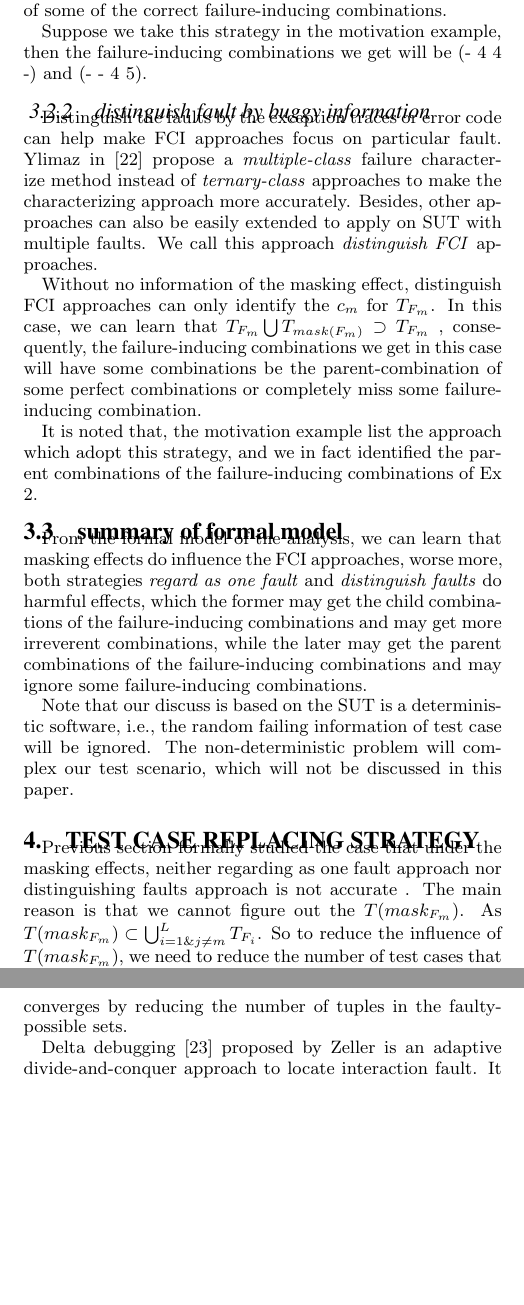
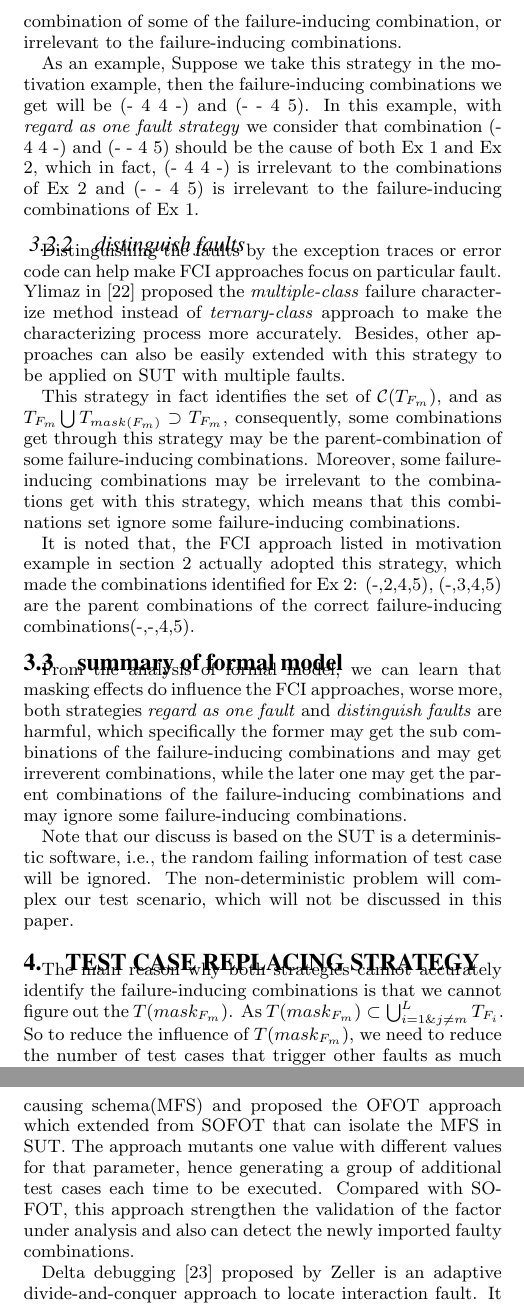
Before and after one commit to niuxintao/masking-effect-in-combinatorial-testing, a LaTeX paper (sig-alternate.tex): two parts of the columns of pages 5 and 10 of 11, joined at a grey line, cut so that both start at the same text, the shorter picture padded with empty space. Compiled offline with pdfLaTeX.

Commit message:
3.13.2.53

```diff
--- a/sig-alternate.tex
+++ b/sig-alternate.tex
@@ -494,26 +494,26 @@ In effect for traditional FCI approaches, without knowledge of  $T_{mask(F_{m})}
 \subsubsection{regard as one fault}
 The first one is the most common strategy, it doesn't distinguish the faults, i.e., regard all the types of faults as one fault--\emph{failure}, others as the \emph{pass}.
 
-So they will find the $c_{m}$ for $T_{F} = \bigcup_{i = 1}^{L}F_{i}$, $L$ is the number of all the faults in the SUT. Obviously, $T_{F_{m}} \bigcup T_{mask(F_{m})} \subset T_{F}$ . So in this circumstance, by the proposed lemma, the failure-inducing combinations we get will have some combinations irrelevant to the perfect failure-inducing combinations , or some combinations just be the sub-combinations of some of the correct failure-inducing combinations.
+With this strategy, the FCI process turns into identifying the set $\mathcal{C}(\bigcup_{i = 1}^{L}T_{F_{i}})$, $L$ is the number of all the faults in the SUT. Obviously, $T_{F_{m}} \bigcup T_{mask(F_{m})} \subset T_{F}$ . So in case, by Lemma 1, some combinations we get may be the sub-combination of some of the failure-inducing combination, or irrelevant to the failure-inducing combinations.
 
-Suppose we take this strategy in the motivation example, then the failure-inducing combinations we get will be (- 4 4 -) and (- - 4 5).
+As an example, Suppose we take this strategy in the motivation example, then the failure-inducing combinations we get will be (- 4 4 -) and (- - 4 5). In this example, with \emph{regard as one fault strategy} we consider that combination (- 4 4 -) and (- - 4 5) should be the cause of both Ex 1 and Ex 2, which in fact, (- 4 4 -) is irrelevant to the combinations of Ex 2 and (- - 4 5) is irrelevant to the failure-inducing combinations of Ex 1.
 
-\subsubsection{distinguish fault by buggy information}
-Distinguish the faults by the exception traces or error code can help make FCI approaches focus on particular fault. Ylimaz in  \cite{yilmaz2013reducing} propose a \emph{multiple-class} failure characterize method instead of \emph{ternary-class} approaches to make the characterizing approach more accurately. Besides, other approaches can also be easily extended to apply on SUT with multiple faults. We call this approach \emph{distinguish FCI} approaches.
+\subsubsection{distinguish faults}
+Distinguishing the faults by the exception traces or error code can help make FCI approaches focus on particular fault. Ylimaz in  \cite{yilmaz2013reducing} proposed the \emph{multiple-class} failure characterize method instead of \emph{ternary-class} approach to make the characterizing process more accurately. Besides, other approaches can also be easily extended with this strategy to be applied on SUT with multiple faults.
+%We call this strategy \emph{distinguish faults}.
 
-Without no information of the masking effect, distinguish FCI approaches can only identify the $c_{m}$ for $T_{F_{m}}$. In this case, we can learn that $T_{F_{m}} \bigcup T_{mask(F_{m})} \supset T_{F_{m}} $ , consequently, the failure-inducing combinations we get in this case will have some combinations be the parent-combination of some perfect combinations or completely miss some failure-inducing combination.
+This strategy in fact identifies the set of $\mathcal{C}(T_{F_{m}})$, and as $T_{F_{m}} \bigcup T_{mask(F_{m})} \supset T_{F_{m}} $, consequently, some combinations get through this strategy may be the parent-combination of some failure-inducing combinations. Moreover, some failure-inducing combinations may be irrelevant to the combinations get with this strategy, which means that this combinations set ignore some failure-inducing combinations.
 
-It is noted that, the motivation example list the approach which adopt this strategy, and we in fact identified the parent combinations of the failure-inducing combinations of Ex 2.
-
+It is noted that, the FCI approach listed in motivation example in section 2 actually adopted this strategy, which made the combinations identified for Ex 2: (-,2,4,5), (-,3,4,5) are the parent combinations of the correct failure-inducing combinations(-,-,4,5).
 
 \subsection{summary of formal model}
-From the formal model of the analysis, we can learn that masking effects do influence the FCI approaches, worse more, both strategies \emph{regard as one fault} and \emph{distinguish faults} do harmful effects, which the former may get the child combinations of the failure-inducing combinations and may get more irreverent combinations, while the later may get the parent combinations of the failure-inducing combinations and may ignore some failure-inducing combinations.
+From the analysis of formal model, we can learn that masking effects do influence the FCI approaches, worse more, both strategies \emph{regard as one fault} and \emph{distinguish faults} are harmful, which specifically the former may get the sub combinations of the failure-inducing combinations and may get irreverent combinations, while the later one may get the parent combinations of the failure-inducing combinations and may ignore some failure-inducing combinations.
 
 Note that our discuss is based on the SUT is a deterministic software, i.e., the random failing information of test case will be ignored. The non-deterministic problem will complex our test scenario, which will not be discussed in this paper.
 
-
 \section{test case replacing strategy}
-Previous section formally studied the case that under the masking effects, neither regarding as one fault approach nor distinguishing faults approach is not accurate . The main reason is that we cannot figure out the $T(mask_{F_{m}})$.  As $T(mask_{F_{m}}) \subset \bigcup_{i = 1 \& j \neq m }^{L}T_{F_{i}}$. So to reduce the influence of $T(mask_{F_{m}})$, we need to reduce the number of test cases that trigger other faults as much as possible.
+%Previous section formally studied the case that under the masking effects, neither regarding as one fault approach nor distinguishing faults approach is not accurate .
+The main reason why both strategies cannot accurately identify the failure-inducing combinations is that we cannot figure out the $T(mask_{F_{m}})$.  As $T(mask_{F_{m}}) \subset \bigcup_{i = 1 \& j \neq m }^{L}T_{F_{i}}$. So to reduce the influence of $T(mask_{F_{m}})$, we need to reduce the number of test cases that trigger other faults as much as possible.
 
 In the exhaustive testing, as all the test cases will be used to identify the failure-inducing combinations, so there is no room left to improve the accurateness. However, when just choose part of the whole test cases, which is practical and sometimes the only solution for large-scale SUT, we can adjust the test cases we need to use by choosing proper ones so that we can limit the number of $T(mask_{F_{m}})$ to  be as less as possible.
 
@@ -1101,7 +1101,7 @@ otherwise, a further test suite based on SOFOT is developed for each failed test
 testing is repeated, and the schema set is then further reduced, until no more failure
 is found or the fault has been located. Based on this work, Wang in \cite{wang2010adaptive} proposed an AIFL approach which extended the SOFOT process by mutating the changing strength in each iteration of characterizing failure-inducing combinations.
 
-Nie's approach in \cite{nie2011minimal} first separates the faulty possible tuples and healthy-possible tuples into two sets. Subsequently, by changing a parameter value at a time of the original test configuration, this approach generates extra test configurations. After executing the configurations, the approach converges by reducing the number of tuples in the faulty-possible sets.
+Nie's in \cite{nie2011minimal} introduced the notion of minimal failure-causing schema(MFS) and proposed the OFOT approach which extended from SOFOT that can isolate the MFS in SUT. The approach mutants one value with different values for that parameter, hence generating a group of additional test cases each time to be executed. Compared with SOFOT, this approach  strengthen the validation of the factor under analysis and also can detect the newly imported faulty combinations.
 
 Delta debugging \cite{zeller2002simplifying} proposed by Zeller is an adaptive divide-and-conquer approach to locate interaction fault. It is very efficient and has been applied to real software environment. Zhang et al. \cite{zhang2011characterizing} also proposed a similar approach that can identify the failure-inducing combinations that has no overlapped part efficiently. Later Li in \cite{li2012improved} improved the delta-debugging based failure-inducing combination by exploiting the useful information in the executed covering array.
 
```
Also changed, not shown: sig-alternate.pdf, sig-alternate.ps, sig-alternate.tex (4 more changed lines), 3 other files.
